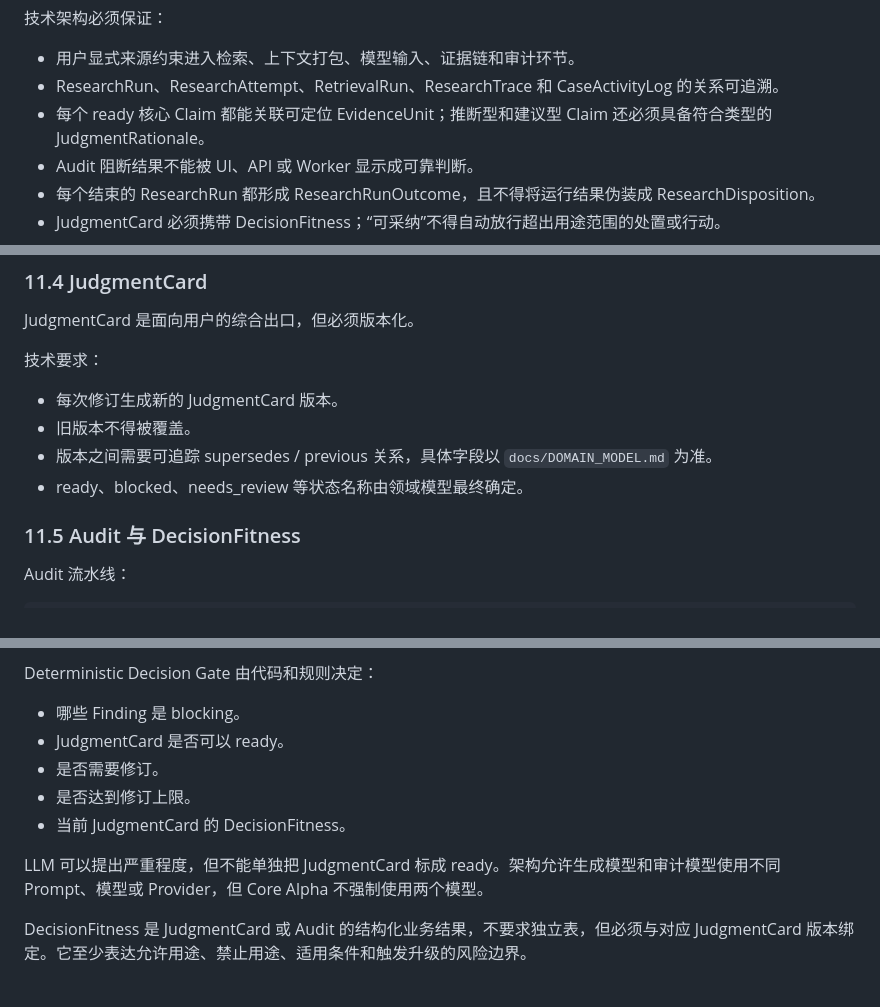
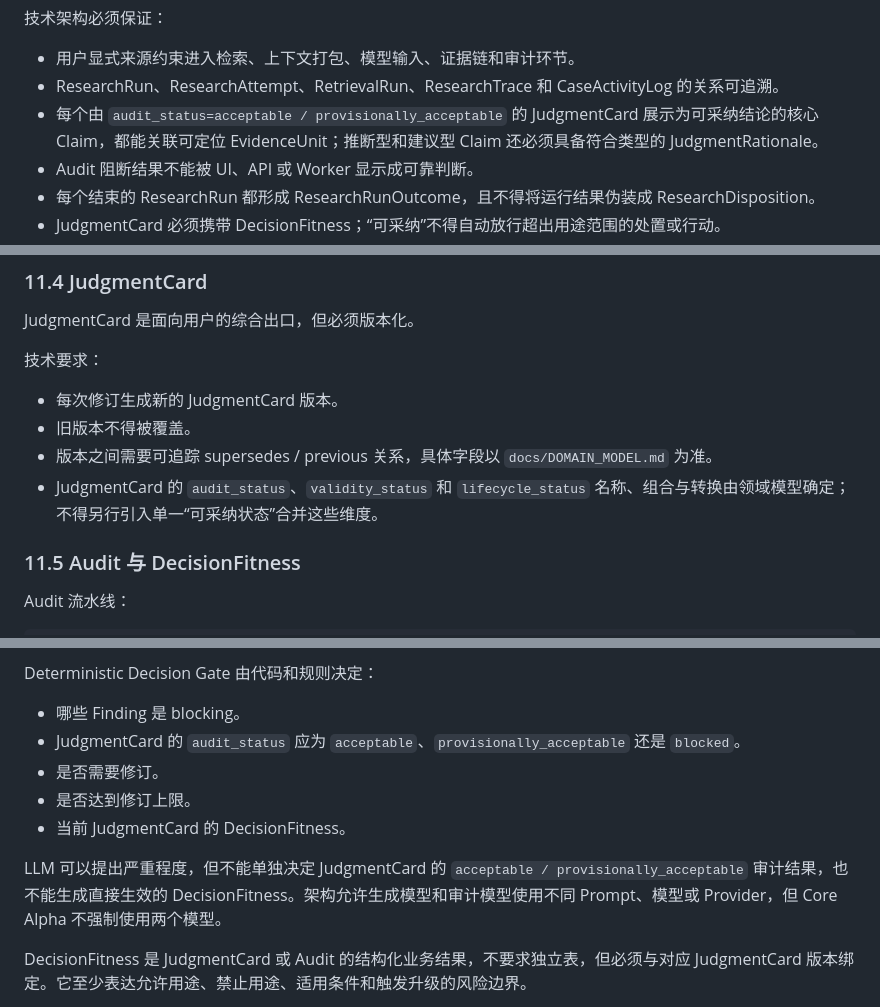
Before and after one commit to baijianqing/yantie-history, a Markdown page: docs/TECHNICAL_ARCHITECTURE.md, 3 parts joined by grey strips. Drawn GitHub-style.

Commit message:
docs: clarify judgment audit states

```diff
--- a/docs/TECHNICAL_ARCHITECTURE.md
+++ b/docs/TECHNICAL_ARCHITECTURE.md
@@ -57,7 +59,7 @@ Preliminary Source Anchor Parsing
 
 - 用户显式来源约束进入检索、上下文打包、模型输入、证据链和审计环节。
 - ResearchRun、ResearchAttempt、RetrievalRun、ResearchTrace 和 CaseActivityLog 的关系可追溯。
-- 每个 ready 核心 Claim 都能关联可定位 EvidenceUnit；推断型和建议型 Claim 还必须具备符合类型的 JudgmentRationale。
+- 每个由 `audit_status=acceptable / provisionally_acceptable` 的 JudgmentCard 展示为可采纳结论的核心 Claim，都能关联可定位 EvidenceUnit；推断型和建议型 Claim 还必须具备符合类型的 JudgmentRationale。
 - Audit 阻断结果不能被 UI、API 或 Worker 显示成可靠判断。
 - 每个结束的 ResearchRun 都形成 ResearchRunOutcome，且不得将运行结果伪装成 ResearchDisposition。
 - JudgmentCard 必须携带 DecisionFitness；“可采纳”不得自动放行超出用途范围的处置或行动。
@@ -967,7 +969,7 @@ JudgmentCard 是面向用户的综合出口，但必须版本化。
 - 每次修订生成新的 JudgmentCard 版本。
 - 旧版本不得被覆盖。
 - 版本之间需要可追踪 supersedes / previous 关系，具体字段以 `docs/DOMAIN_MODEL.md` 为准。
-- ready、blocked、needs_review 等状态名称由领域模型最终确定。
+- JudgmentCard 的 `audit_status`、`validity_status` 和 `lifecycle_status` 名称、组合与转换由领域模型确定；不得另行引入单一“可采纳状态”合并这些维度。
 
 ### 11.5 Audit 与 DecisionFitness
 
@@ -1002,12 +1004,12 @@ Semantic Audit 可以由模型辅助，输出结构化 Finding：
 Deterministic Decision Gate 由代码和规则决定：
 
 - 哪些 Finding 是 blocking。
-- JudgmentCard 是否可以 ready。
+- JudgmentCard 的 `audit_status` 应为 `acceptable`、`provisionally_acceptable` 还是 `blocked`。
 - 是否需要修订。
 - 是否达到修订上限。
 - 当前 JudgmentCard 的 DecisionFitness。
 
-LLM 可以提出严重程度，但不能单独把 JudgmentCard 标成 ready。架构允许生成模型和审计模型使用不同 Prompt、模型或 Provider，但 Core Alpha 不强制使用两个模型。
+LLM 可以提出严重程度，但不能单独决定 JudgmentCard 的 `acceptable / provisionally_acceptable` 审计结果，也不能生成直接生效的 DecisionFitness。架构允许生成模型和审计模型使用不同 Prompt、模型或 Provider，但 Core Alpha 不强制使用两个模型。
 
 DecisionFitness 是 JudgmentCard 或 Audit 的结构化业务结果，不要求独立表，但必须与对应 JudgmentCard 版本绑定。它至少表达允许用途、禁止用途、适用条件和触发升级的风险边界。
 
```
Also changed, not shown: other parts of docs/TECHNICAL_ARCHITECTURE.md (+5 -3 lines).
